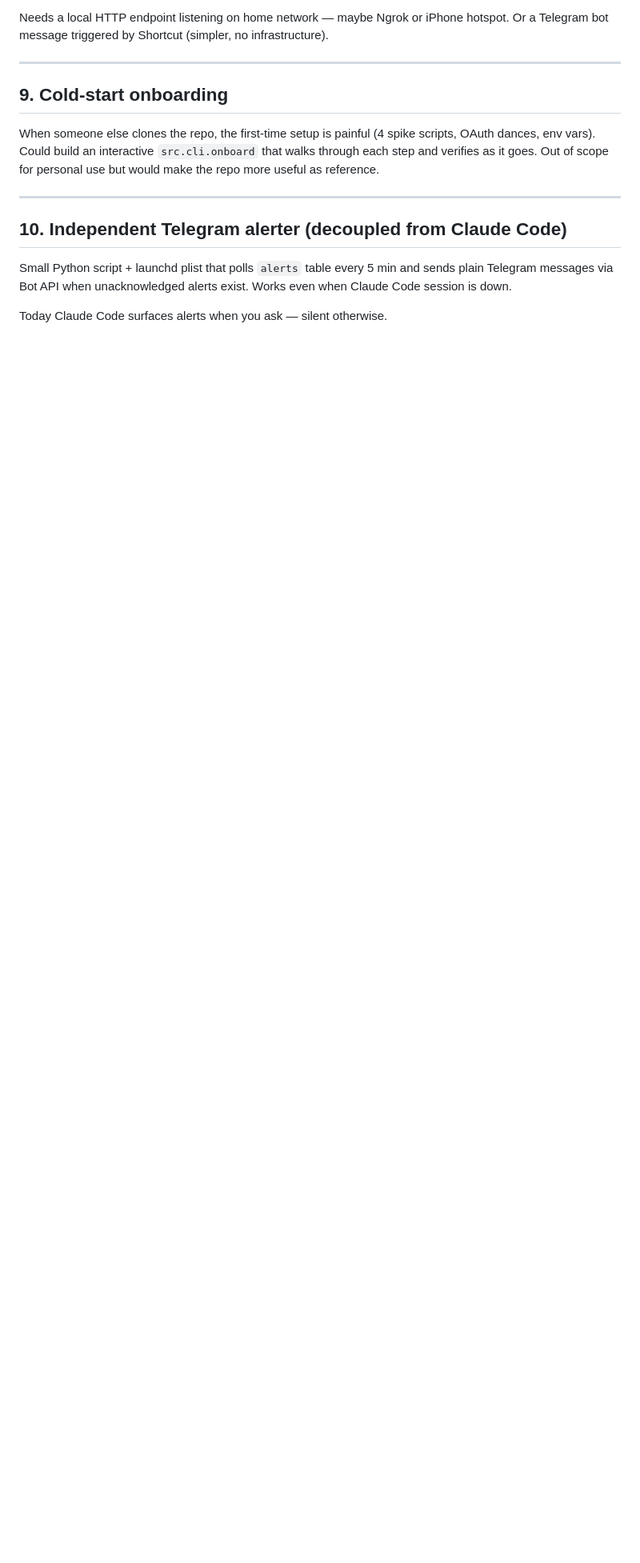
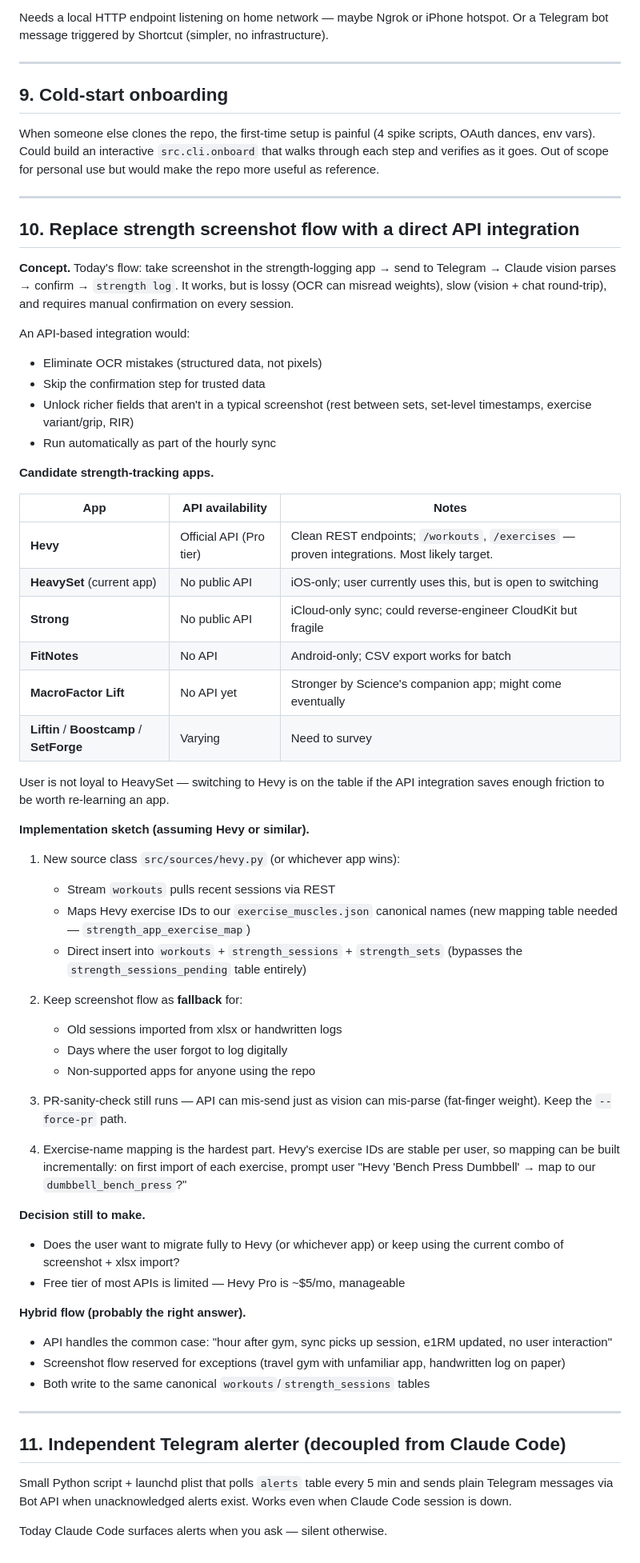
Before and after one commit to Petter-bj/Coach-CC, a Markdown page: IDEAS.md, the part around the change. Shown at 80% size. Rendered like a GitHub page; blank space fills up the shorter version.

Commit message:
IDEAS: API-based strength logging (replace screenshot flow)
Added entry #10. User currently uses HeavySet (iOS, no public API) but
is not loyal — willing to switch if an API-first flow eliminates the
screenshot OCR round-trip.

Short list of candidates ranked by API quality: Hevy (official Pro-tier
API) is the front-runner. Keep the screenshot flow as fallback for
sessions outside supported apps.

Hybrid design sketched: API handles the common case automatically in
hourly sync, screenshot path stays for exceptions.

```diff
--- a/IDEAS.md
+++ b/IDEAS.md
@@ -180,7 +180,71 @@ reference.
 
 ---
 
-## 10. Independent Telegram alerter (decoupled from Claude Code)
+## 10. Replace strength screenshot flow with a direct API integration
+
+**Concept.** Today's flow: take screenshot in the strength-logging app →
+send to Telegram → Claude vision parses → confirm → `strength log`. It
+works, but is lossy (OCR can misread weights), slow (vision + chat
+round-trip), and requires manual confirmation on every session.
+
+An API-based integration would:
+- Eliminate OCR mistakes (structured data, not pixels)
+- Skip the confirmation step for trusted data
+- Unlock richer fields that aren't in a typical screenshot (rest
+  between sets, set-level timestamps, exercise variant/grip, RIR)
+- Run automatically as part of the hourly sync
+
+**Candidate strength-tracking apps.**
+
+| App | API availability | Notes |
+|---|---|---|
+| **Hevy** | Official API (Pro tier) | Clean REST endpoints; `/workouts`, `/exercises` — proven integrations. Most likely target. |
+| **HeavySet** (current app) | No public API | iOS-only; user currently uses this, but is open to switching |
+| **Strong** | No public API | iCloud-only sync; could reverse-engineer CloudKit but fragile |
+| **FitNotes** | No API | Android-only; CSV export works for batch |
+| **MacroFactor Lift** | No API yet | Stronger by Science's companion app; might come eventually |
+| **Liftin** / **Boostcamp** / **SetForge** | Varying | Need to survey |
+
+User is not loyal to HeavySet — switching to Hevy is on the table if the
+API integration saves enough friction to be worth re-learning an app.
+
+**Implementation sketch (assuming Hevy or similar).**
+
+1. New source class `src/sources/hevy.py` (or whichever app wins):
+   - Stream `workouts` pulls recent sessions via REST
+   - Maps Hevy exercise IDs to our `exercise_muscles.json` canonical
+     names (new mapping table needed — `strength_app_exercise_map`)
+   - Direct insert into `workouts` + `strength_sessions` + `strength_sets`
+     (bypasses the `strength_sessions_pending` table entirely)
+
+2. Keep screenshot flow as **fallback** for:
+   - Old sessions imported from xlsx or handwritten logs
+   - Days where the user forgot to log digitally
+   - Non-supported apps for anyone using the repo
+
+3. PR-sanity-check still runs — API can mis-send just as vision can
+   mis-parse (fat-finger weight). Keep the `--force-pr` path.
+
+4. Exercise-name mapping is the hardest part. Hevy's exercise IDs are
+   stable per user, so mapping can be built incrementally: on first
+   import of each exercise, prompt user "Hevy 'Bench Press Dumbbell' →
+   map to our `dumbbell_bench_press`?"
+
+**Decision still to make.**
+- Does the user want to migrate fully to Hevy (or whichever app) or keep
+  using the current combo of screenshot + xlsx import?
+- Free tier of most APIs is limited — Hevy Pro is ~$5/mo, manageable
+
+**Hybrid flow (probably the right answer).**
+- API handles the common case: "hour after gym, sync picks up session,
+  e1RM updated, no user interaction"
+- Screenshot flow reserved for exceptions (travel gym with unfamiliar
+  app, handwritten log on paper)
+- Both write to the same canonical `workouts`/`strength_sessions` tables
+
+---
+
+## 11. Independent Telegram alerter (decoupled from Claude Code)
 
 Small Python script + launchd plist that polls `alerts` table every 5
 min and sends plain Telegram messages via Bot API when unacknowledged
```
